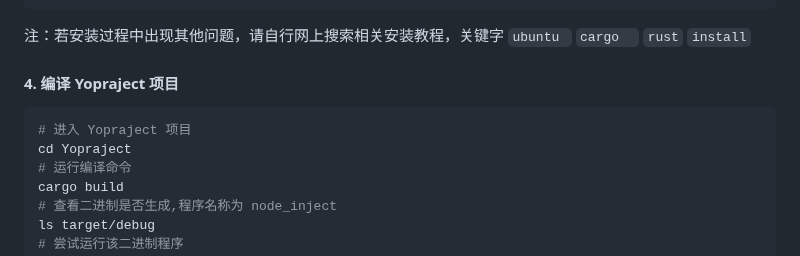
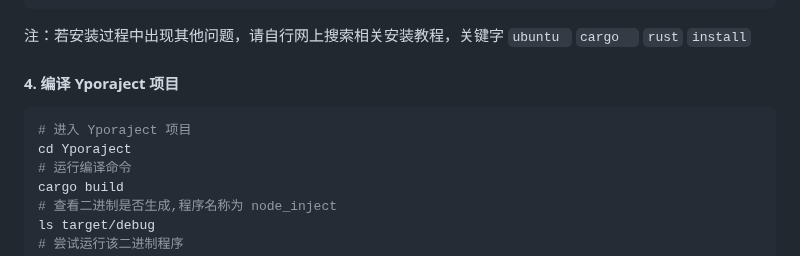
Before and after one commit to hazukieq/Yporaject, a Markdown page: README.md, the part around the change. Rendered like a GitHub page.

````diff
--- a/README.md
+++ b/README.md
@@ -102,11 +102,11 @@ cargo 1.70.0 (ec8a8a0ca 2023-04-25)
 
 
 
-#### 4. 编译 Yopraject 项目
+#### 4. 编译 Yporaject 项目
 
 ```bash
-# 进入 Yopraject 项目
-cd Yopraject
+# 进入 Yporaject 项目
+cd Yporaject
 # 运行编译命令
 cargo build
 # 查看二进制是否生成,程序名称为 node_inject
````
